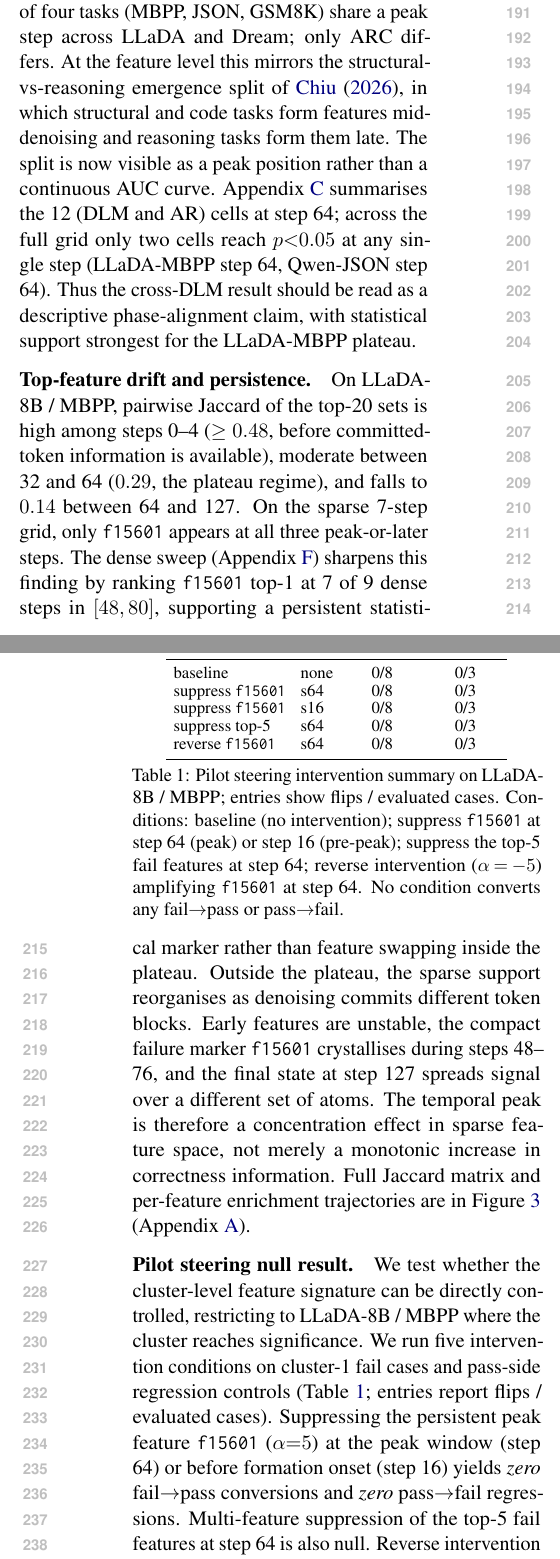
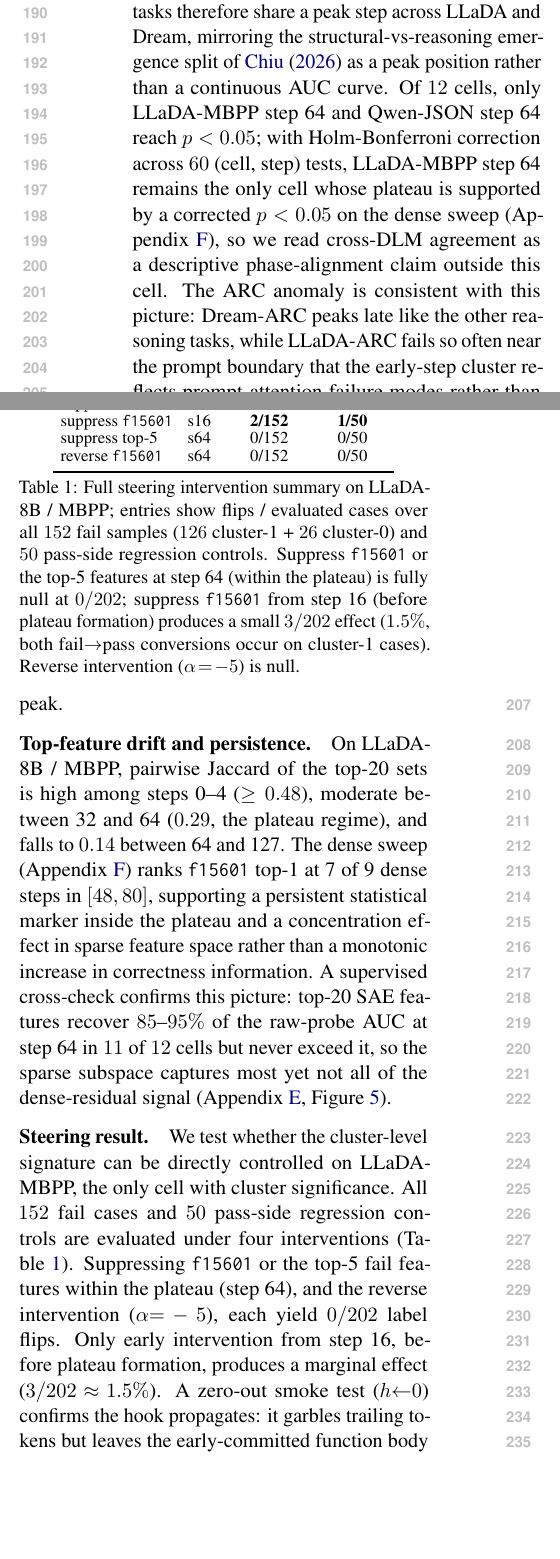
Before and after one commit to guan404ming/dlm-probing, a LaTeX paper (emnlp_paper/latex/acl_latex.tex): two parts of the columns of pages 3 and 4 of 10 before the commit and two parts of the columns of page 3 of 10 after it, joined at a grey line, cut at the place of the change, the shorter picture padded with empty space. Compiled offline with pdfLaTeX.

Commit message:
Add version3
Signed-off-by: Guan-Ming (Wesley) Chiu <105915352+guan404ming@users.noreply.github.com>

```diff
--- a/emnlp_paper/latex/acl_latex.tex
+++ b/emnlp_paper/latex/acl_latex.tex
@@ -158,5 +158,3 @@ At steps $0$--$16$ the top fail feature changes every step (Appendix~\ref{sec:ap
 
 \paragraph{Cross-model $\times$ cross-task phase agreement.}
 \label{sec:cross}
-Figure~\ref{fig:cross} reports the full $2{\times}4$ trajectory grid.
-Three archetypes emerge across cells.
@@ -168,15 +161,13 @@ Here the cluster signal is weak or below null at mid-denoising and only emerges
-The peak position shows \emph{task-level agreement across DLMs}. Three of four tasks (MBPP, JSON, GSM8K) share a peak step across LLaDA and Dream; only ARC differs.
-At the feature level this mirrors the structural-vs-reasoning emergence split of \citet{chiu2026probe}, in which structural and code tasks form features mid-denoising and reasoning tasks form them late. The split is now visible as a peak position rather than a continuous AUC curve.
-Appendix~\ref{sec:appendix_grid} summarises the 12 (DLM and AR) cells at step 64;
-across the full grid only two cells reach $p{<}0.05$ at any single step (LLaDA-MBPP step 64, Qwen-JSON step 64).
-Thus the cross-DLM result should be read as a descriptive phase-alignment claim, with statistical support strongest for the LLaDA-MBPP plateau.
+Figure~\ref{fig:cross} reports the full $2{\times}4$ trajectory grid; Appendix~\ref{sec:appendix_grid} lists step-64 numbers.
+Code and structural cells (MBPP, JSON on both DLMs) peak mid-denoising at step 64, reasoning cells (GSM8K on both, Dream-ARC) peak at step 127, and LLaDA-ARC is an outlier peaking at step 4.
+Three of four tasks therefore share a peak step across LLaDA and Dream, mirroring the structural-vs-reasoning emergence split of \citet{chiu2026probe} as a peak position rather than a continuous AUC curve.
+Of $12$ cells, only LLaDA-MBPP step 64 and Qwen-JSON step 64 reach $p<0.05$; with Holm-Bonferroni correction across $60$ (cell, step) tests, LLaDA-MBPP step 64 remains the only cell whose plateau is supported by a corrected $p<0.05$ on the dense sweep (Appendix~\ref{sec:appendix_dense}), so we read cross-DLM agreement as a descriptive phase-alignment claim outside this cell.
+The ARC anomaly is consistent with this picture: Dream-ARC peaks late like the other reasoning tasks, while LLaDA-ARC fails so often near the prompt boundary that the early-step cluster reflects prompt-attention failure modes rather than reasoning-stage failure, accounting for its step-4 peak.
 
 \paragraph{Top-feature drift and persistence.}
-On LLaDA-8B / MBPP, pairwise Jaccard of the top-20 sets is high among steps 0--4 ($\ge 0.48$, before committed-token information is available), moderate between 32 and 64 ($0.29$, the plateau regime), and falls to $0.14$ between 64 and 127.
-On the sparse 7-step grid, only \texttt{f15601} appears at all three peak-or-later steps. The dense sweep (Appendix~\ref{sec:appendix_dense}) sharpens this finding by ranking \texttt{f15601} top-1 at 7 of 9 dense steps in $[48,80]$, supporting a persistent statistical marker rather than feature swapping inside the plateau.
-Outside the plateau, the sparse support reorganises as denoising commits different token blocks. Early features are unstable, the compact failure marker \texttt{f15601} crystallises during steps 48--76, and the final state at step 127 spreads signal over a different set of atoms.
-The temporal peak is therefore a concentration effect in sparse feature space, not merely a monotonic increase in correctness information.
-Full Jaccard matrix and per-feature enrichment trajectories are in Figure~\ref{fig:drift_app} (Appendix~\ref{sec:appendix_persist}).
+On LLaDA-8B / MBPP, pairwise Jaccard of the top-20 sets is high among steps 0--4 ($\ge 0.48$), moderate between 32 and 64 ($0.29$, the plateau regime), and falls to $0.14$ between 64 and 127.
+The dense sweep (Appendix~\ref{sec:appendix_dense}) ranks \texttt{f15601} top-1 at 7 of 9 dense steps in $[48,80]$, supporting a persistent statistical marker inside the plateau and a concentration effect in sparse feature space rather than a monotonic increase in correctness information.
+A supervised cross-check confirms this picture: top-20 SAE features recover $85$--$95\%$ of the raw-probe AUC at step 64 in $11$ of $12$ cells but never exceed it, so the sparse subspace captures most yet not all of the dense-residual signal (Appendix~\ref{sec:appendix_auc_compare}, Figure~\ref{fig:auc_compare}).
 
 \begin{table}[!t]
   \centering\small
@@ -185,31 +176,25 @@ Full Jaccard matrix and per-feature enrichment trajectories are in Figure~\ref{f
     \toprule
     condition & from & fail$\to$pass & pass$\to$fail \\
     \midrule
-    baseline & none & 0/8 & 0/3 \\
-    suppress \texttt{f15601} & s64 & 0/8 & 0/3 \\
-    suppress \texttt{f15601} & s16 & 0/8 & 0/3 \\
-    suppress top-5 & s64 & 0/8 & 0/3 \\
-    reverse \texttt{f15601} & s64 & 0/8 & 0/3 \\
+    suppress \texttt{f15601} & s64 & 0/152 & 0/50 \\
+    suppress \texttt{f15601} & s16 & \textbf{2/152} & \textbf{1/50} \\
+    suppress top-5 & s64 & 0/152 & 0/50 \\
+    reverse \texttt{f15601} & s64 & 0/152 & 0/50 \\
     \bottomrule
   \end{tabular}
-  \caption{Pilot steering intervention summary on LLaDA-8B / MBPP; entries show flips / evaluated cases.
-  Conditions: baseline (no intervention); suppress \texttt{f15601} at step 64 (peak) or step 16 (pre-peak); suppress the top-5 fail features at step 64; reverse intervention ($\alpha\!=\!-5$) amplifying \texttt{f15601} at step 64.
-  No condition converts any fail$\to$pass or pass$\to$fail.}
+  \caption{Full steering intervention summary on LLaDA-8B / MBPP; entries show flips / evaluated cases over all $152$ fail samples ($126$ cluster-1 + $26$ cluster-0) and $50$ pass-side regression controls. Suppress \texttt{f15601} or the top-5 features at step 64 (within the plateau) is fully null at $0/202$; suppress \texttt{f15601} from step 16 (before plateau formation) produces a small $3/202$ effect ($1.5\%$, both fail$\to$pass conversions occur on cluster-1 cases). Reverse intervention ($\alpha\!=\!-5$) is null.}
   \label{tab:steering}
 \end{table}
 
-\paragraph{Pilot steering null result.}
+\paragraph{Steering result.}
 \label{sec:steer}
-We test whether the cluster-level feature signature can be directly controlled, restricting to LLaDA-8B / MBPP where the cluster reaches significance.
-We run five intervention conditions on cluster-1 fail cases and pass-side regression controls (Table~\ref{tab:steering}; entries report flips / evaluated cases).
-Suppressing the persistent peak feature \texttt{f15601} ($\alpha{=}5$) at the peak window (step 64) or before formation onset (step 16) yields \emph{zero} fail$\to$pass conversions and \emph{zero} pass$\to$fail regressions.
-Multi-feature suppression of the top-5 fail features at step 64 is also null.
-Reverse intervention ($\alpha{=}-5$, amplifying \texttt{f15601}) is null on pass-side cases as well.
-The hook does propagate. A separate zero-out test ($h{\leftarrow}0$ at $t\!\ge\!0$) destroys trailing generation while leaving the function body intact, consistent with LLaDA committing blocks 0--3 by step $\sim\!48$.
-This pilot result does not rule out causal roles for these features, but it does show that correctness is not flipped by ablating one direction or a small set of directions under this intervention protocol.
+We test whether the cluster-level signature can be directly controlled on LLaDA-MBPP, the only cell with cluster significance.
+All $152$ fail cases and $50$ pass-side regression controls are evaluated under four interventions (Table~\ref{tab:steering}).
+Suppressing \texttt{f15601} or the top-5 fail features within the plateau (step 64), and the reverse intervention ($\alpha{=}-5$), each yield $0/202$ label flips.
+Only early intervention from step 16, before plateau formation, produces a marginal effect ($3/202\!\approx\!1.5\%$).
+A zero-out smoke test ($h{\leftarrow}0$) confirms the hook propagates: it garbles trailing tokens but leaves the early-committed function body intact, consistent with LLaDA committing blocks 0--3 by step $\sim\!48$.
 
 \section{Discussion}
 
 \paragraph{Statistical vs.\ causal features.}
-\texttt{f15601} fires on $65\%$ of LLaDA-8B / MBPP fails versus $27\%$ of passes at step 64, a $\sim\!6.6\sigma$ per-feature effect. Yet ablating it, or the top-5 fail features, in any of four intervention windows flips no label.
-The cluster signature is useful as a diagnostic, but our intervention evidence is insufficient to treat this sparse direction as a knob that controls functional correctness.
+\texttt{f15601} fires on $65\%$ of LLaDA-8B / MBPP fails versus $27\%$ of passes at step 64, a $\sim\!6.6\sigma$ per-feature effect. Yet ablating it, or the top-5 fail features, within the plateau (step 64) flips zero of $202$ labels; only intervention before plateau formation (step 16) produces a marginal $1.5\%$ effect.
```
Also changed, not shown: emnlp_paper/latex/custom.bib (+23 -9 lines), emnlp_paper/latex/acl_latex.bbl, emnlp_paper/latex/acl_latex.pdf, emnlp_paper/latex/acl_latex.tex (35 more changed lines), 3 other files.
